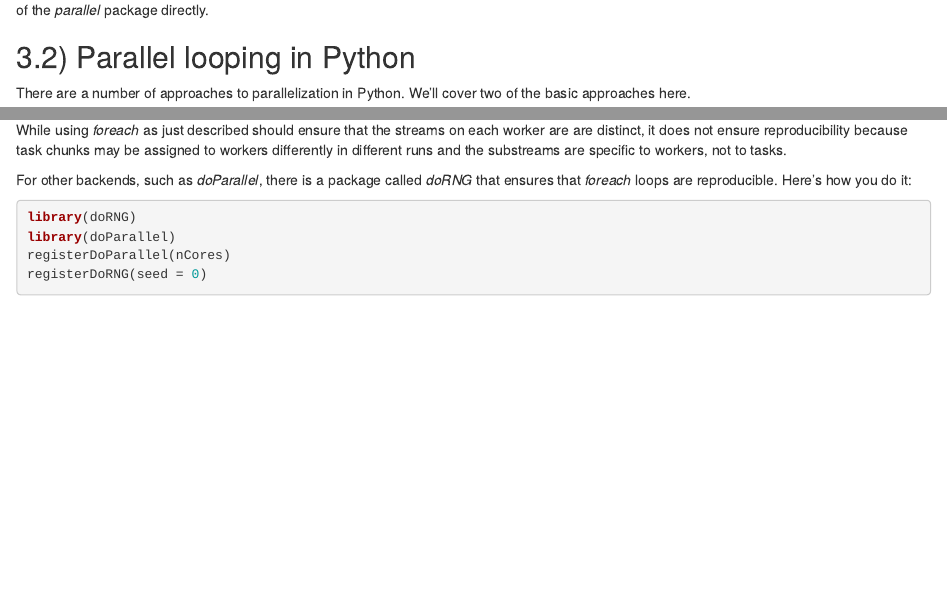
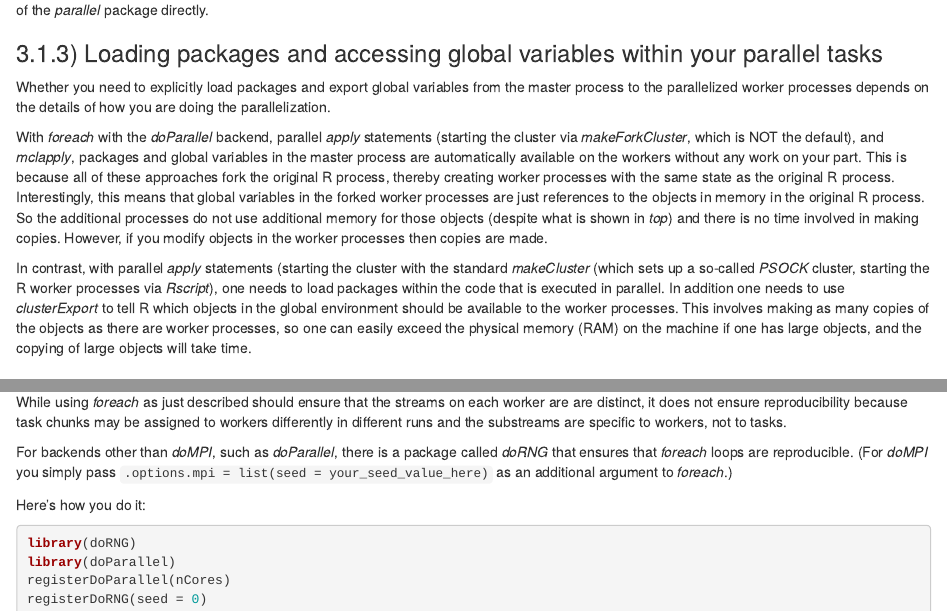
Before and after one commit to berkeley-scf/tutorial-parallel-basics, an R Markdown document (parallel-basics.Rmd): the page in a window 1100 px wide, from 6990 px down, and a second part further down, joined at a grey line. Rendered offline with R 4.5, knitr and Pandoc, with nearby package versions; code that draws random numbers runs with fixed seeds of ours; some code elsewhere in the file could not run offline.

Commit message:
added export/library issues for parallel R

````diff
--- a/parallel-basics.Rmd
+++ b/parallel-basics.Rmd
@@ -343,6 +343,13 @@ Note that some R packages can directly interact with the parallelization
 packages to work with multiple cores. E.g., the *boot* package
 can make use of the *parallel* package directly.
 
+### 3.1.3) Loading packages and accessing global variables within your parallel tasks
+
+Whether you need to explicitly load packages and export global variables from the master process to the parallelized worker processes depends on the details of how you are doing the parallelization.
+
+With *foreach* with the *doParallel* backend, parallel *apply* statements (starting the cluster via *makeForkCluster*, which is NOT the default), and *mclapply*, packages and global variables in the master process are automatically available on the workers without any work on your part. This is because all of these approaches fork the original R process, thereby creating worker processes with the same state as the original R process. Interestingly, this means that global variables in the forked worker processes are just references to the objects in memory in the original R process. So the additional processes do not use additional memory for those objects (despite what is shown in *top*) and there is no time involved in making copies. However, if you modify objects in the worker processes then copies are made.
+
+In contrast, with parallel *apply* statements (starting the cluster with the standard *makeCluster* (which sets up a so-called *PSOCK* cluster, starting the R worker processes via *Rscript*), one needs to load packages within the code that is executed in parallel. In addition one needs to use *clusterExport* to tell R which objects in the global environment should be available to the worker processes. This involves making as many copies of the objects as there are worker processes, so one can easily exceed the physical memory (RAM) on the machine if one has large objects, and the copying of large objects will take time.
 
 ## 3.2) Parallel looping in Python
 
@@ -618,8 +625,9 @@ streams on each worker are are distinct, it does not ensure reproducibility
 because task chunks may be assigned to workers differently in different
 runs and the substreams are specific to workers, not to tasks.
 
-For other backends, such as *doParallel*, there is a package
-called *doRNG* that ensures that *foreach* loops are reproducible.
+For backends other than *doMPI*, such as *doParallel*, there is a package
+called *doRNG* that ensures that *foreach* loops are reproducible. (For *doMPI* you simply pass `.options.mpi = list(seed = your_seed_value_here)` as an additional argument to *foreach*.)
+
 Here's how you do it:
 
 ```{r, RNG-doRNG}
````
Also changed, not shown: parallel-basics.html, parallel-basics.Rmd (4 more changed lines).
